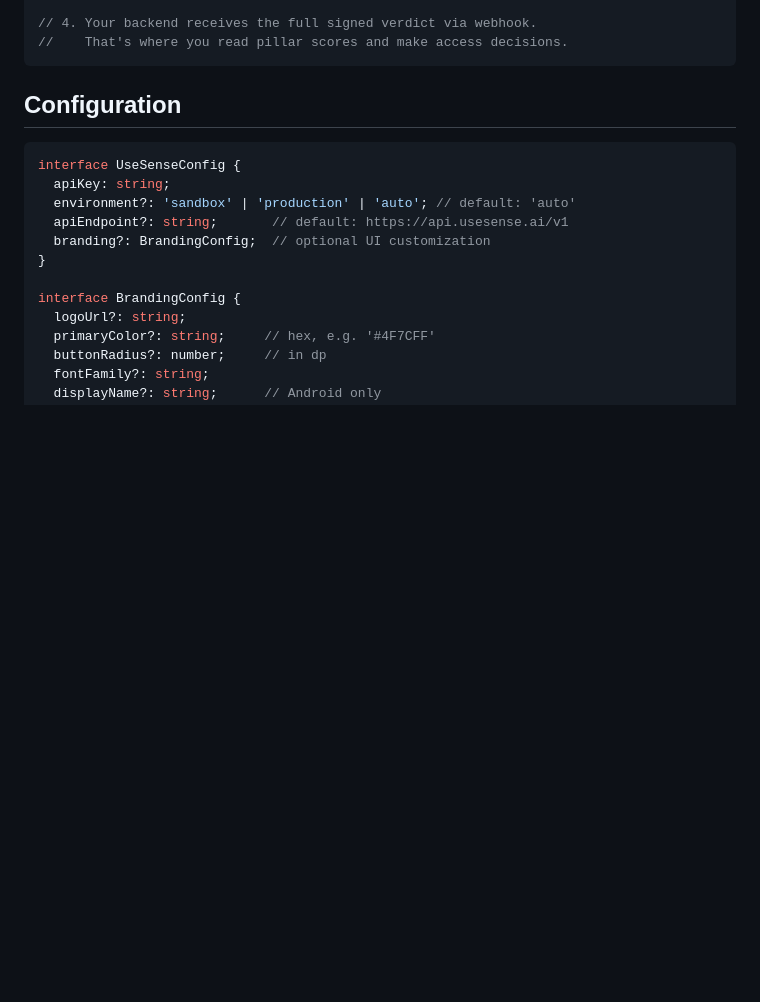
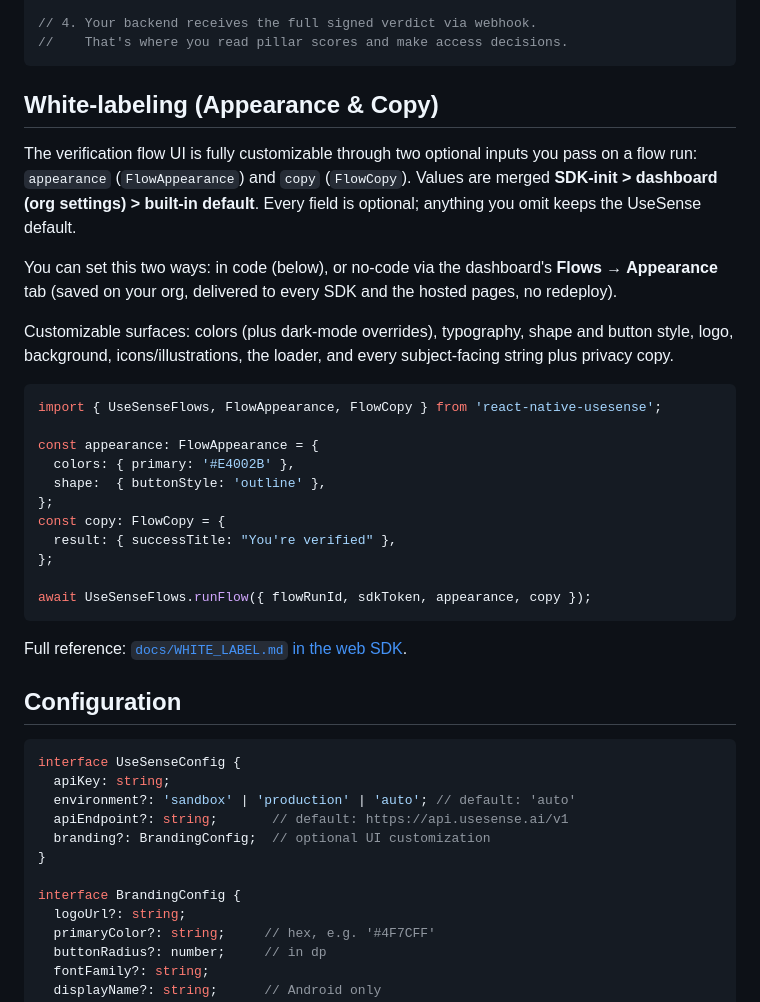
Before and after one commit to qudusadeyemi/react-native-usesense, a Markdown page: README.md, the part around the change. GitHub-like rendering; blank space fills up the shorter version.

Commit message:
docs: add White-labeling (Appearance & Copy) section
Co-Authored-By: Claude Opus 4.8 (1M context) <noreply@anthropic.com>

````diff
--- a/README.md
+++ b/README.md
@@ -119,6 +119,37 @@ try {
 // 4. Your backend receives the full signed verdict via webhook.
 //    That's where you read pillar scores and make access decisions.
 ```
+
+## White-labeling (Appearance & Copy)
+
+The verification flow UI is fully customizable through two optional inputs you pass
+on a flow run: `appearance` (`FlowAppearance`) and `copy` (`FlowCopy`). Values are
+merged **SDK-init > dashboard (org settings) > built-in default**. Every field is
+optional; anything you omit keeps the UseSense default.
+
+You can set this two ways: in code (below), or no-code via the dashboard's
+**Flows → Appearance** tab (saved on your org, delivered to every SDK and the hosted
+pages, no redeploy).
+
+Customizable surfaces: colors (plus dark-mode overrides), typography, shape and
+button style, logo, background, icons/illustrations, the loader, and every
+subject-facing string plus privacy copy.
+
+```typescript
+import { UseSenseFlows, FlowAppearance, FlowCopy } from 'react-native-usesense';
+
+const appearance: FlowAppearance = {
+  colors: { primary: '#E4002B' },
+  shape:  { buttonStyle: 'outline' },
+};
+const copy: FlowCopy = {
+  result: { successTitle: "You're verified" },
+};
+
+await UseSenseFlows.runFlow({ flowRunId, sdkToken, appearance, copy });
+```
+
+Full reference: [`docs/WHITE_LABEL.md` in the web SDK](https://github.com/qudusadeyemi/usesense-web-sdk/blob/main/docs/WHITE_LABEL.md).
 
 ## Configuration
 
````
